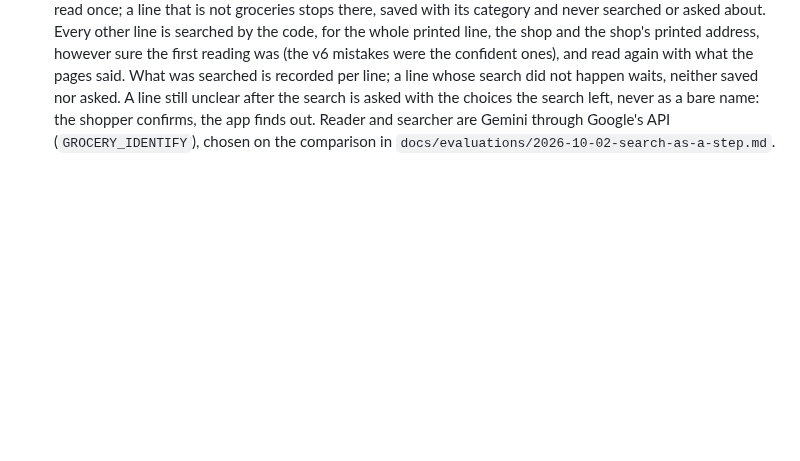
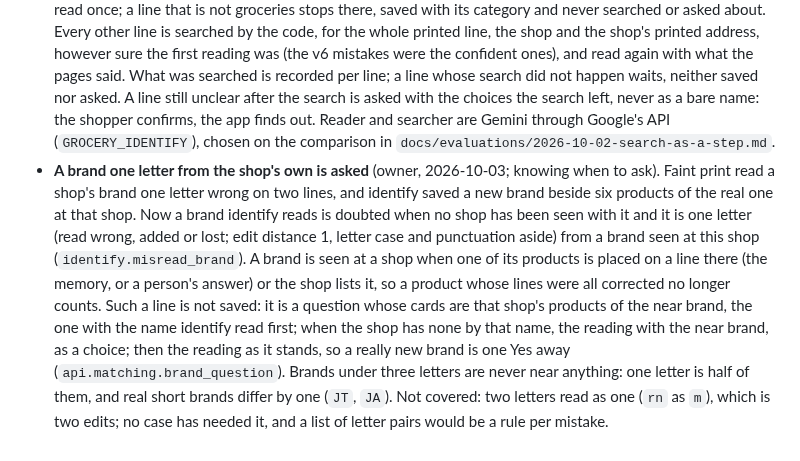
Before and after one commit to BlackPi3/grocery-app, a Markdown page: docs/designs/what-a-line-is.md, the part around the change. Rendered like a GitHub page; blank space fills up the shorter version.

Commit message:
Docs: a brand one letter from the shop's own is asked
Co-Authored-By: Claude Opus 5.5 <noreply@anthropic.com>
Claude-Session: https://claude.ai/code/session_014uXoUWd6vZ73j9fzJpPuXp

```diff
--- a/docs/designs/what-a-line-is.md
+++ b/docs/designs/what-a-line-is.md
@@ -148,3 +148,21 @@ error rate stays known.
   shopper confirms, the app finds out. Reader and searcher are Gemini through
   Google's API (`GROCERY_IDENTIFY`), chosen on the comparison in
   `docs/evaluations/2026-10-02-search-as-a-step.md`.
+- **A brand one letter from the shop's own is asked** (owner, 2026-10-03;
+  knowing when to ask). Faint print read a shop's brand one letter wrong on
+  two lines, and identify saved a new brand beside six products of the real
+  one at that shop. Now a brand identify reads is doubted when no shop has
+  been seen with it and it is one letter (read wrong, added or lost; edit
+  distance 1, letter case and punctuation aside) from a brand seen at this
+  shop (`identify.misread_brand`). A brand is seen at a shop when one of its
+  products is placed on a line there (the memory, or a person's answer) or
+  the shop lists it, so a product whose lines were all corrected no longer
+  counts. Such a line is not saved: it is a question whose cards are that
+  shop's products of the near brand, the one with the name identify read
+  first; when the shop has none by that name, the reading with the near
+  brand, as a choice; then the reading as it stands, so a really new brand is
+  one Yes away (`api.matching.brand_question`). Brands under three letters
+  are never near anything: one letter is half of them, and real short brands
+  differ by one (`JT`, `JA`). Not covered: two letters read as one (`rn` as
+  `m`), which is two edits; no case has needed it, and a list of letter pairs
+  would be a rule per mistake.
```
Also changed, not shown: docs/status.md (+9 -1 lines).
